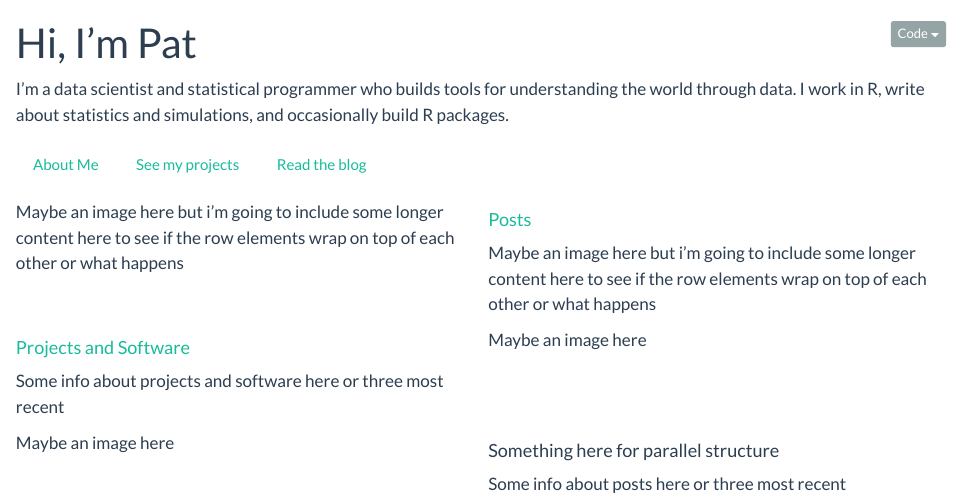
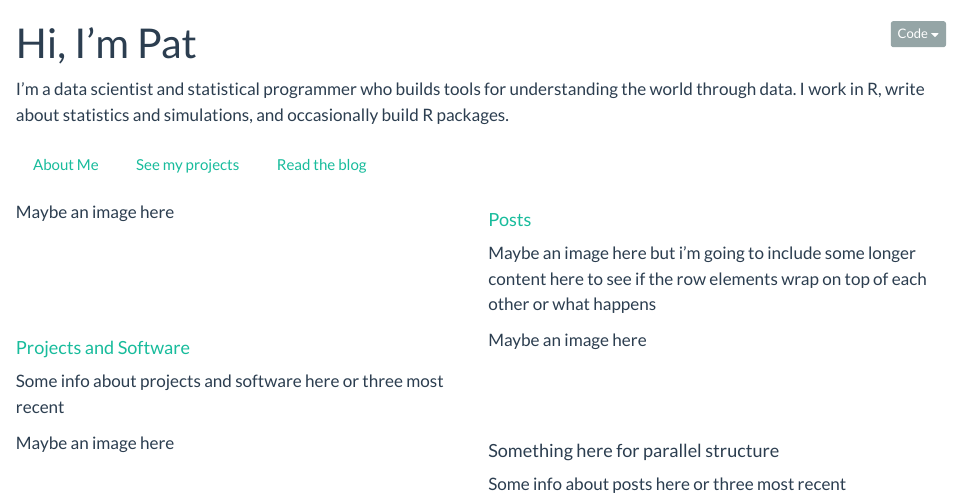
Before and after one commit to NeuroShepherd/neuroshepherd.github.io, a Quarto document (index.qmd): the page in a window 1100 px wide, from its top. Rendered offline with R 4.5, knitr and Pandoc in place of Quarto, with nearby package versions.

```diff
--- a/index.qmd
+++ b/index.qmd
@@ -10,12 +10,12 @@
 :::
 
 
-:::{.column-screen .brand-banner}
+:::{.column-screen .brand-banner-color}
 :::{.column-page}
 
 ::: {.row}
 ::: {.col-md-6}
-Maybe an image here but i'm going to include some longer content here to see if the row elements wrap on top of each other or what happens
+Maybe an image here
 
 :::
 
```
Also changed, not shown: index.qmd (4 more changed lines).
